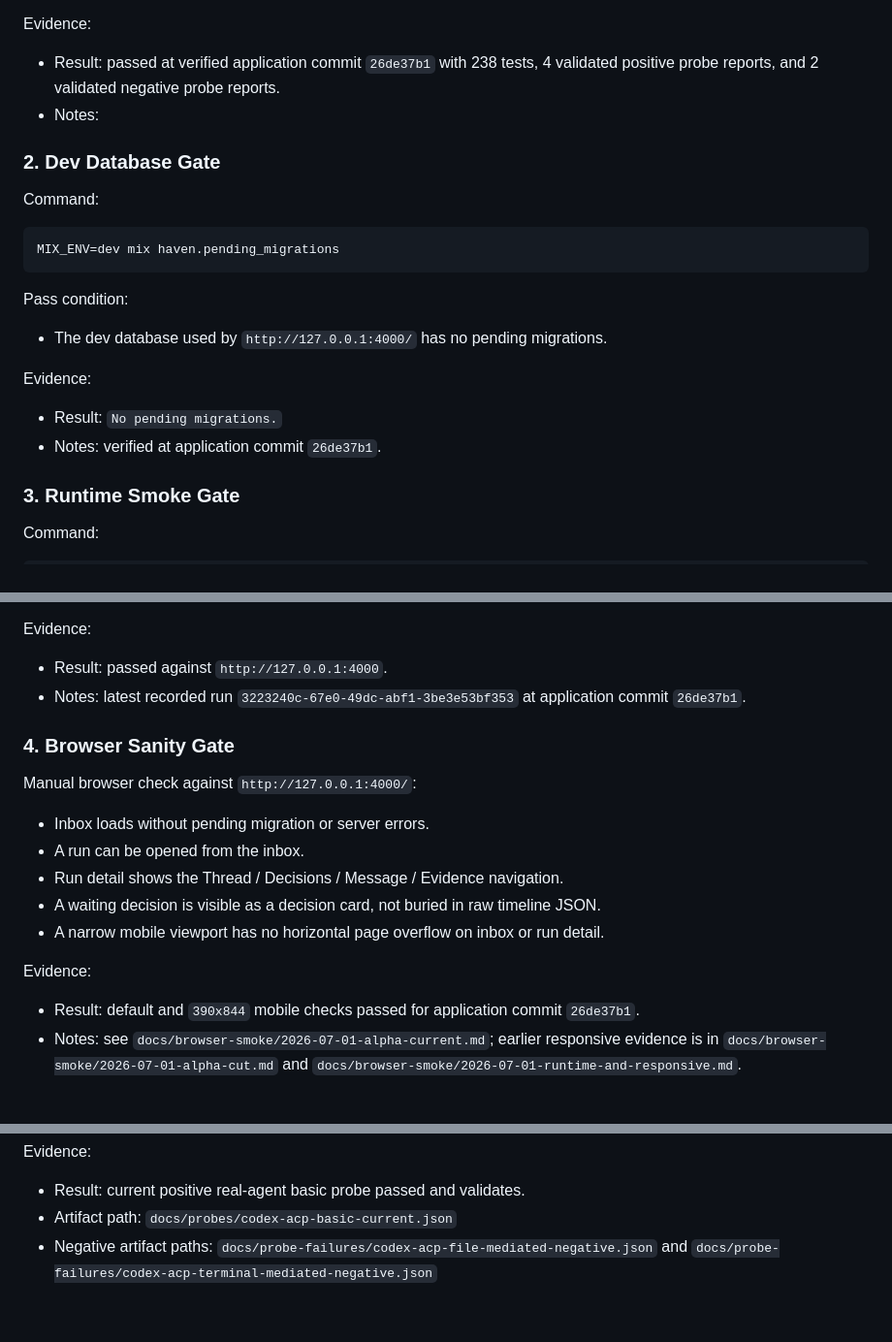
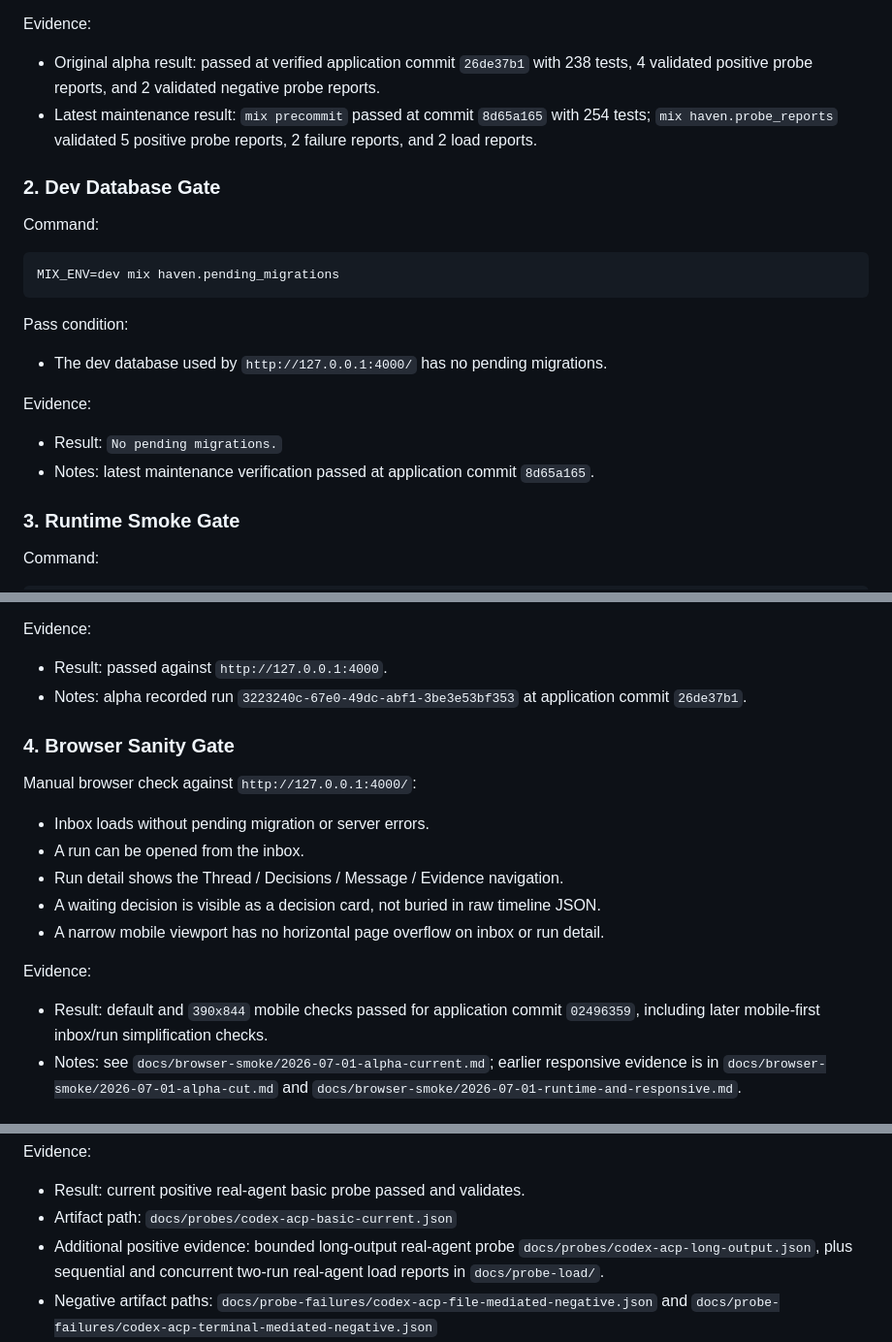
Before and after one commit to deepfates/haven, a Markdown page: docs/internal-alpha-checklist.md, 3 parts joined by grey strips. Shown at 97% size. Drawn GitHub-style; blank space fills up the shorter version.

Commit message:
docs: refresh alpha evidence state

```diff
--- a/docs/internal-alpha-checklist.md
+++ b/docs/internal-alpha-checklist.md
@@ -34,9 +34,12 @@ Pass condition:
 
 Evidence:
 
-- Result: passed at verified application commit `26de37b1` with 238 tests, 4
-  validated positive probe reports, and 2 validated negative probe reports.
-- Notes:
+- Original alpha result: passed at verified application commit `26de37b1` with
+  238 tests, 4 validated positive probe reports, and 2 validated negative probe
+  reports.
+- Latest maintenance result: `mix precommit` passed at commit `8d65a165` with
+  254 tests; `mix haven.probe_reports` validated 5 positive probe reports, 2
+  failure reports, and 2 load reports.
 
 ### 2. Dev Database Gate
 
@@ -53,7 +56,8 @@ Pass condition:
 Evidence:
 
 - Result: `No pending migrations.`
-- Notes: verified at application commit `26de37b1`.
+- Notes: latest maintenance verification passed at application commit
+  `8d65a165`.
 
 ### 3. Runtime Smoke Gate
 
@@ -75,7 +79,7 @@ Pass condition:
 Evidence:
 
 - Result: passed against `http://127.0.0.1:4000`.
-- Notes: latest recorded run
+- Notes: alpha recorded run
   `3223240c-67e0-49dc-abf1-3be3e53bf353` at application commit `26de37b1`.
 
 ### 4. Browser Sanity Gate
@@ -93,7 +97,7 @@ Manual browser check against `http://127.0.0.1:4000/`:
 Evidence:
 
 - Result: default and `390x844` mobile checks passed for application commit
-  `26de37b1`.
+  `02496359`, including later mobile-first inbox/run simplification checks.
 - Notes: see `docs/browser-smoke/2026-07-01-alpha-current.md`; earlier
   responsive evidence is in `docs/browser-smoke/2026-07-01-alpha-cut.md` and
   `docs/browser-smoke/2026-07-01-runtime-and-responsive.md`.
@@ -138,6 +142,9 @@ Evidence:
 
 - Result: current positive real-agent basic probe passed and validates.
 - Artifact path: `docs/probes/codex-acp-basic-current.json`
+- Additional positive evidence: bounded long-output real-agent probe
+  `docs/probes/codex-acp-long-output.json`, plus sequential and concurrent
+  two-run real-agent load reports in `docs/probe-load/`.
 - Negative artifact paths:
   `docs/probe-failures/codex-acp-file-mediated-negative.json` and
   `docs/probe-failures/codex-acp-terminal-mediated-negative.json`
```
Also changed, not shown: other parts of docs/internal-alpha-checklist.md (+1 -1 lines), docs/releases/internal-alpha-2026-07-01.md (+17 -12 lines).
